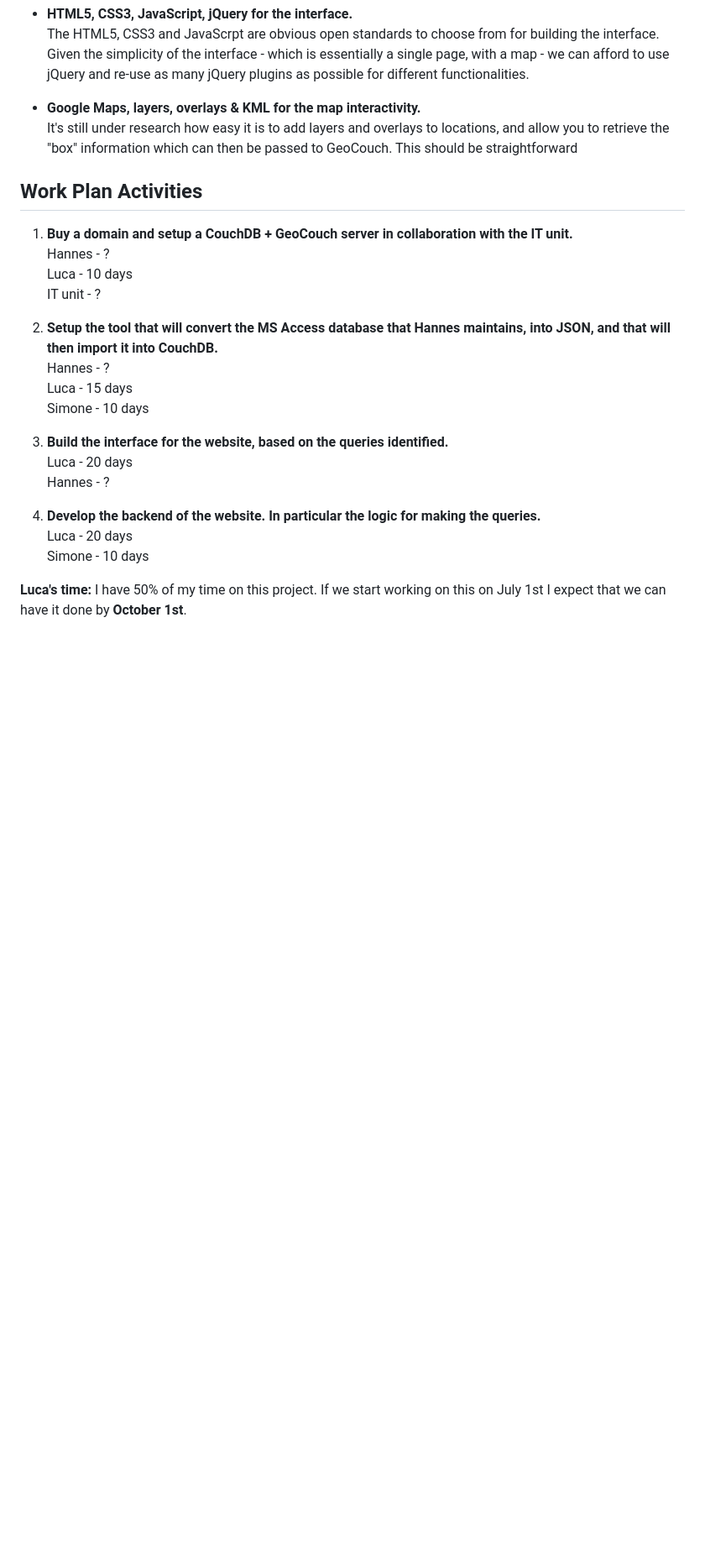
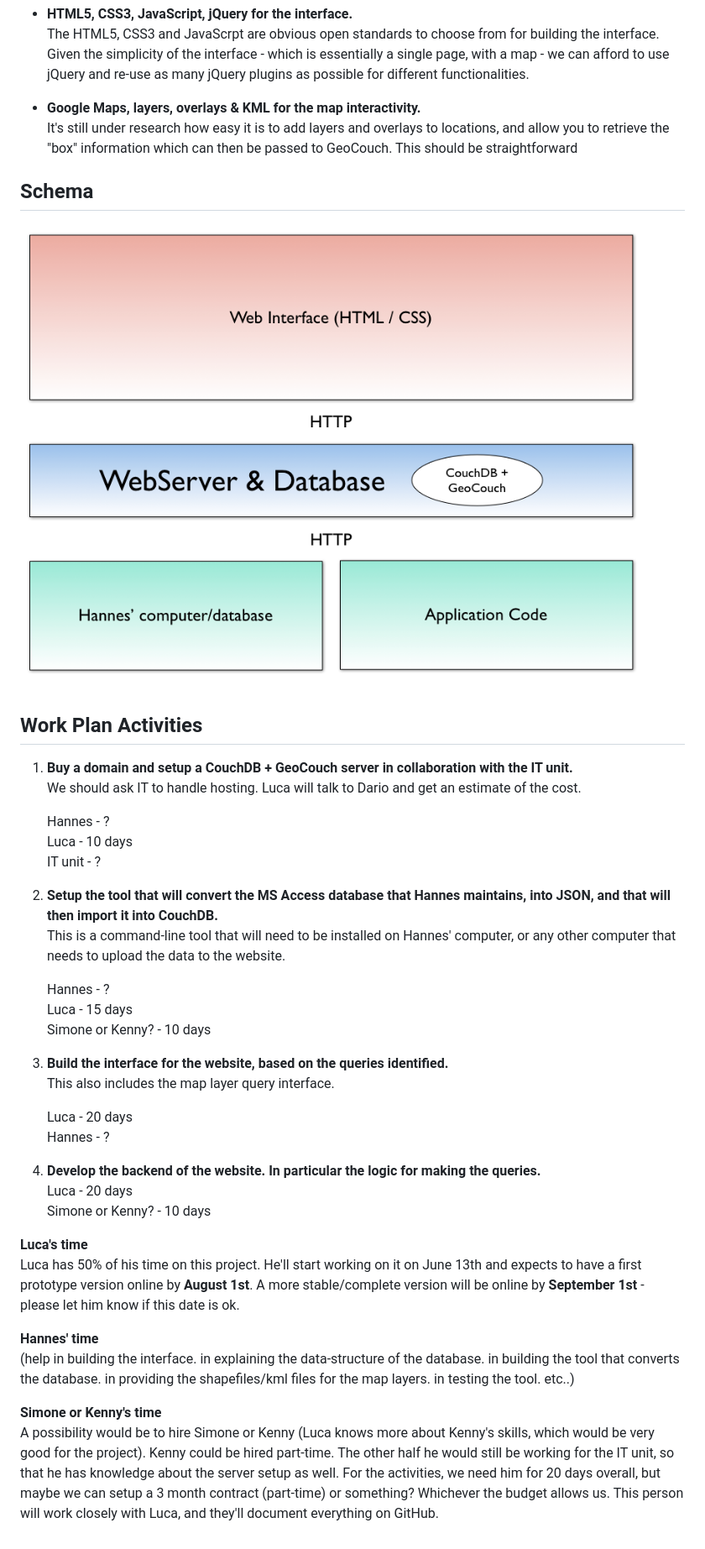
Before and after one commit to bioversity/geosite, a Markdown page: README.md, the part around the change. Shown: that part at 84% size. GitHub-like rendering; pictures changed too: schema.png (added); blank space fills up the shorter version.

Commit message:
adding the schema to documentation

```diff
--- a/README.md
+++ b/README.md
@@ -41,25 +41,42 @@ Given the queries that we need to answer and the current scenario, we can better
 - **Google Maps, layers, overlays & KML for the map interactivity.**
   It's still under research how easy it is to add layers and overlays to locations, and allow you to retrieve the "box" information which can then be passed to GeoCouch. This should be straightforward
 
+## Schema
+
+![](schema.png)
+
 
 ## Work Plan Activities
 
 1. **Buy a domain and setup a CouchDB + GeoCouch server in collaboration with the IT unit.**
+   We should ask IT to handle hosting. Luca will talk to Dario and get an estimate of the cost.
+
    Hannes - ?
    Luca - 10 days
    IT unit - ?
 
 2. **Setup the tool that will convert the MS Access database that Hannes maintains, into JSON, and that will then import it into CouchDB.**
+   This is a command-line tool that will need to be installed on Hannes' computer, or any other computer that needs to upload the data to the website.
+
    Hannes - ?
    Luca - 15 days
-   Simone - 10 days
+   Simone or Kenny? - 10 days
 
 3. **Build the interface for the website, based on the queries identified.**
+   This also includes the map layer query interface.
+
    Luca - 20 days
    Hannes - ?
 
 4. **Develop the backend of the website. In particular the logic for making the queries.**
    Luca - 20 days
-   Simone - 10 days
+   Simone or Kenny? - 10 days
 
-**Luca's time:** I have 50% of my time on this project. If we start working on this on July 1st I expect that we can have it done by **October 1st**.
+**Luca's time**
+Luca has 50% of his time on this project. He'll start working on it on June  13th and expects to have a first prototype version online by **August 1st**. A more stable/complete version will be online by **September 1st** - please let him know if this date is ok.
+
+**Hannes' time**
+(help in building the interface. in explaining the data-structure of the database. in building the tool that converts the database. in providing the shapefiles/kml files for the map layers. in testing the tool. etc..)
+
+**Simone or Kenny's time**
+A possibility would be to hire Simone or Kenny (Luca knows more about Kenny's skills, which would be very good for the project). Kenny could be hired part-time. The other half he would still be working for the IT unit, so that he has knowledge about the server setup as well. For the activities, we need him for 20 days overall, but maybe we can setup a 3 month contract (part-time) or something? Whichever the budget allows us. This person will work closely with Luca, and they'll document everything on GitHub.
```
Also changed, not shown: 1 other file.
